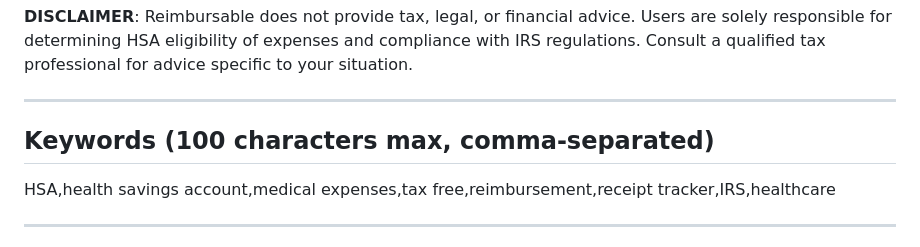
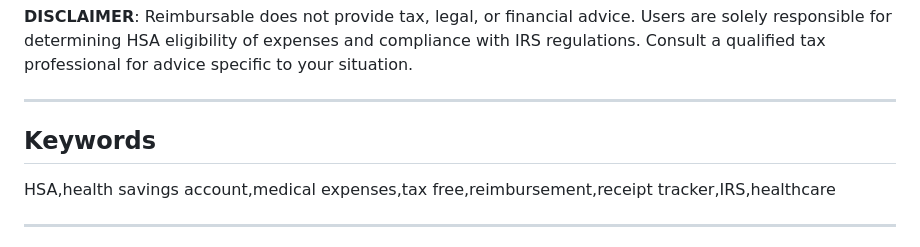
Before and after one commit to duhaas2015/duhaas2015.github.io, a Markdown page: Reimbursable/index.md, the part around the change. Drawn GitHub-style.

Commit message:
docs: Remove character limit and format instruction from the Keywords heading.

```diff
--- a/Reimbursable/index.md
+++ b/Reimbursable/index.md
@@ -76,7 +76,7 @@ Your medical expense data is sensitive. Reimbursable never sends your data to th
 
 ---
 
-## Keywords (100 characters max, comma-separated)
+## Keywords
 
 HSA,health savings account,medical expenses,tax free,reimbursement,receipt tracker,IRS,healthcare
 
```
